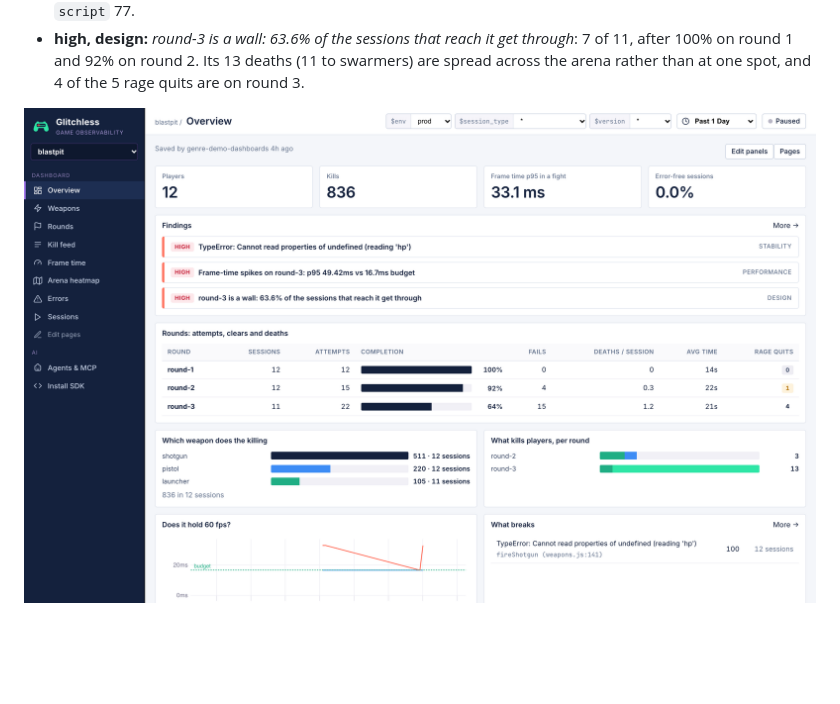
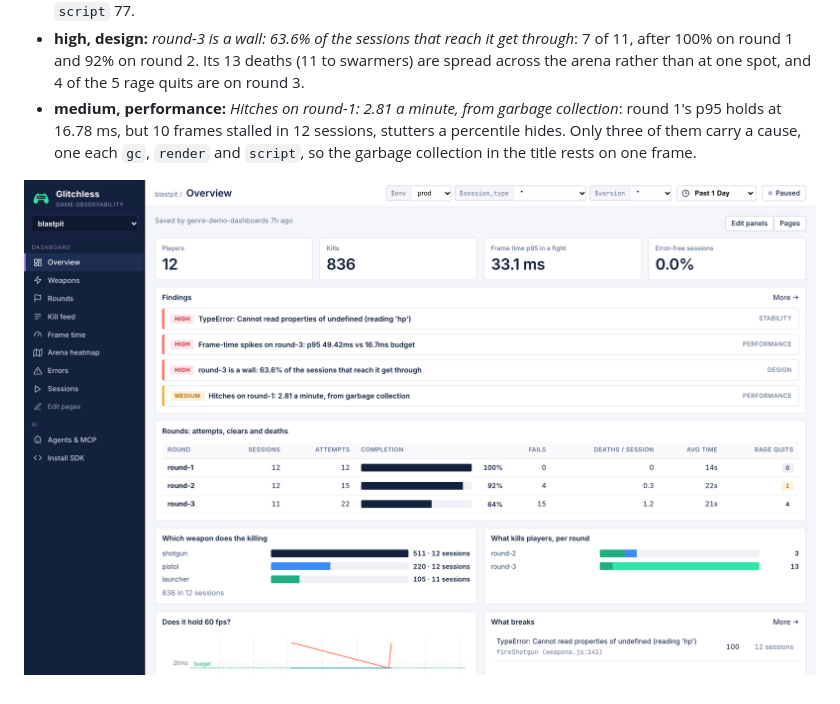
Before and after one commit to glitchless-gg/glitch-arcade, a Markdown page: games/blastpit/README.md, the part around the change. Rendered like a GitHub page; pictures changed too: assets/screenshots/blastpit-dashboard.png; blank space fills up the shorter version.

```diff
--- a/games/blastpit/README.md
+++ b/games/blastpit/README.md
@@ -175,5 +175,8 @@ a busy or battery-throttled machine were left out, since they turn every round's
 - **high, design:** *round-3 is a wall: 63.6% of the sessions that reach it get through*: 7 of 11, after 100% on round 1
   and 92% on round 2. Its 13 deaths (11 to swarmers) are spread across the arena rather than at one spot, and 4 of the 5
   rage quits are on round 3.
+- **medium, performance:** *Hitches on round-1: 2.81 a minute, from garbage collection*: round 1's p95 holds at
+  16.78 ms, but 10 frames stalled in 12 sessions, stutters a percentile hides. Only three of them carry a cause, one
+  each `gc`, `render` and `script`, so the garbage collection in the title rests on one frame.
 
 ![The Blastpit dashboard](../../assets/screenshots/blastpit-dashboard.png)
```
Also changed, not shown: games/gatekeep/README.md (+3 -0 lines), games/slipstream/README.md (+3 -0 lines), assets/screenshots/blastpit-dashboard-overview.png, assets/screenshots/gatekeep-dashboard-overview.png, assets/screenshots/gatekeep-dashboard.png.
